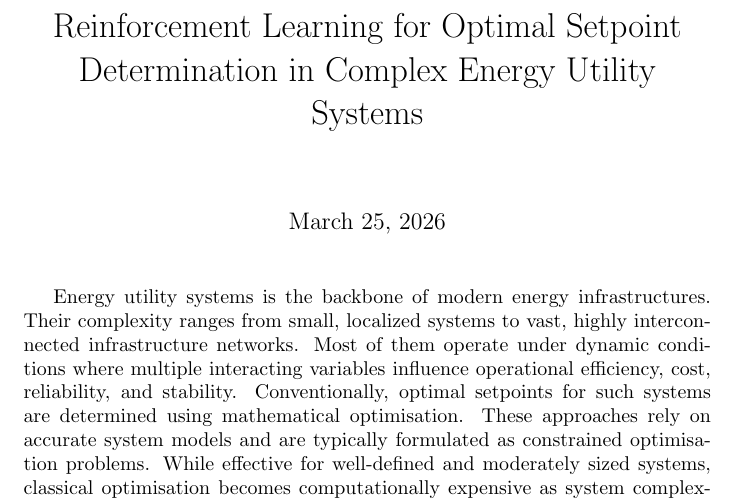
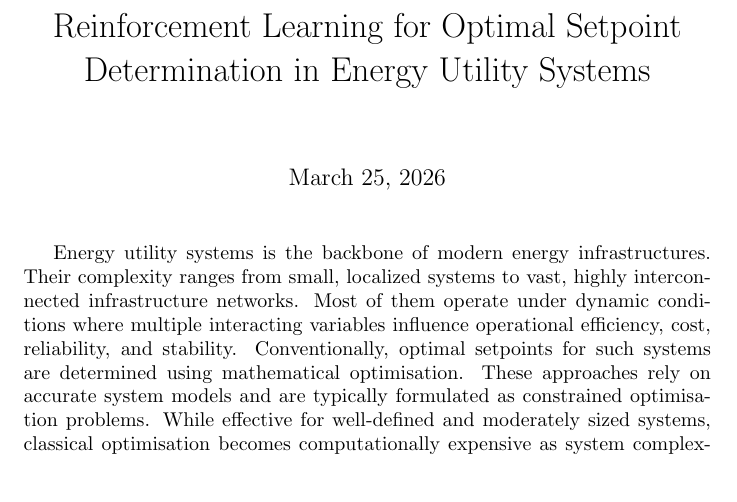
Before and after one commit to itsashishthapa/THESIS, a LaTeX document (TaskDescriptions/TaskDescription.tex, which reads TaskDescriptions/content/body.tex): part of page 1 of 2, cut so that both start at the same text. Compiled offline with pdfLaTeX.

Commit message:
updated task description

```diff
--- a/TaskDescriptions/content/body.tex
+++ b/TaskDescriptions/content/body.tex
@@ -2,7 +2,7 @@
 % Description Paragraphs
 % -----------------------------------------------------------------------------
 
-\title{Reinforcement Learning for Optimal Setpoint Determination in Complex Energy Utility Systems}
+\title{Reinforcement Learning for Optimal Setpoint Determination in Energy Utility Systems}
 \maketitle
 
 % -----------------------------------------------------------------------------
```
Also changed, not shown: TaskDescriptions/TaskDescription.pdf.
